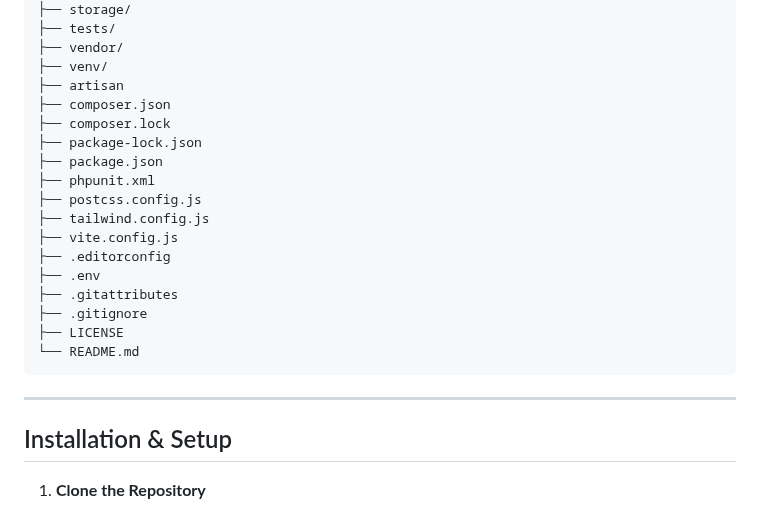
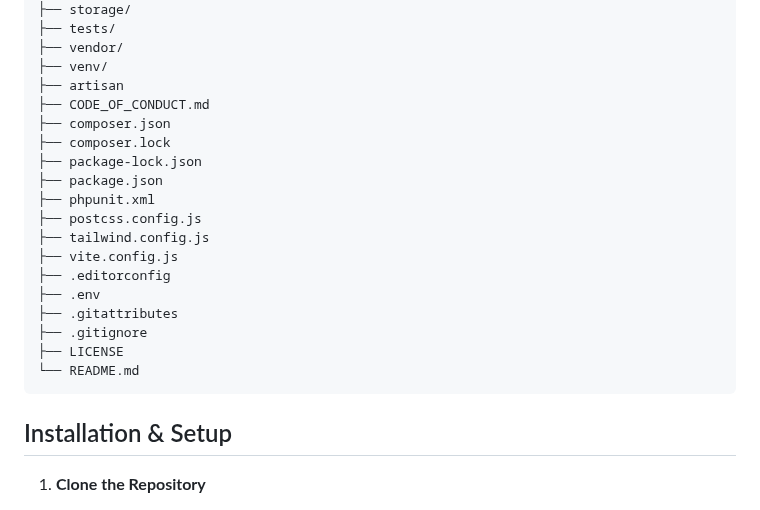
Before and after one commit to m-ah07/Eng-marwan.com, a Markdown page: README.md, the part around one of its changes. Drawn GitHub-style.

Commit message:
Add CODE_OF_CONDUCT.md file to the Directory Structure

````diff
--- a/README.md
+++ b/README.md
@@ -207,6 +201,7 @@ Eng-Marwan.com/
 ├── vendor/
 ├── venv/
 ├── artisan
+├── CODE_OF_CONDUCT.md
 ├── composer.json
 ├── composer.lock
 ├── package-lock.json
@@ -223,7 +218,6 @@ Eng-Marwan.com/
 └── README.md
 ```
 
----
 
 ## Installation & Setup
 
````
Also changed, not shown: other parts of README.md (+0 -11 lines).
